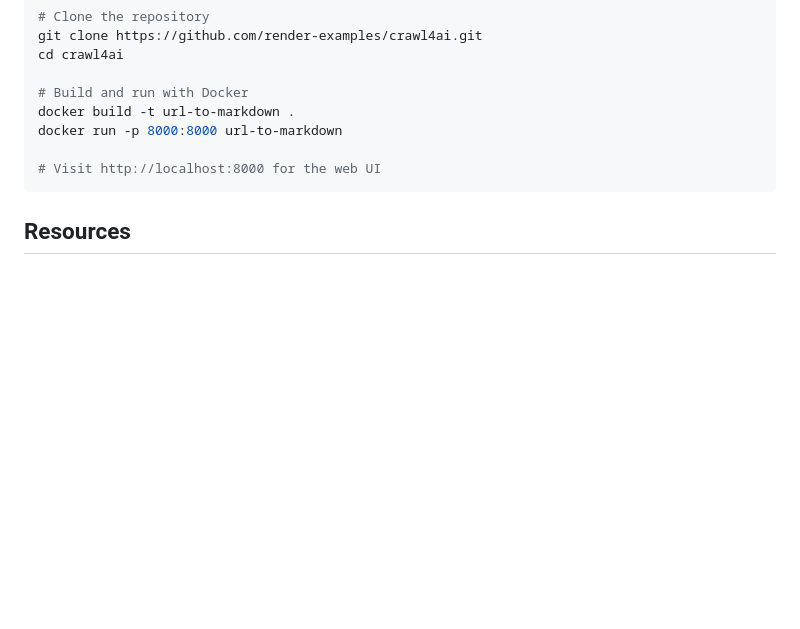
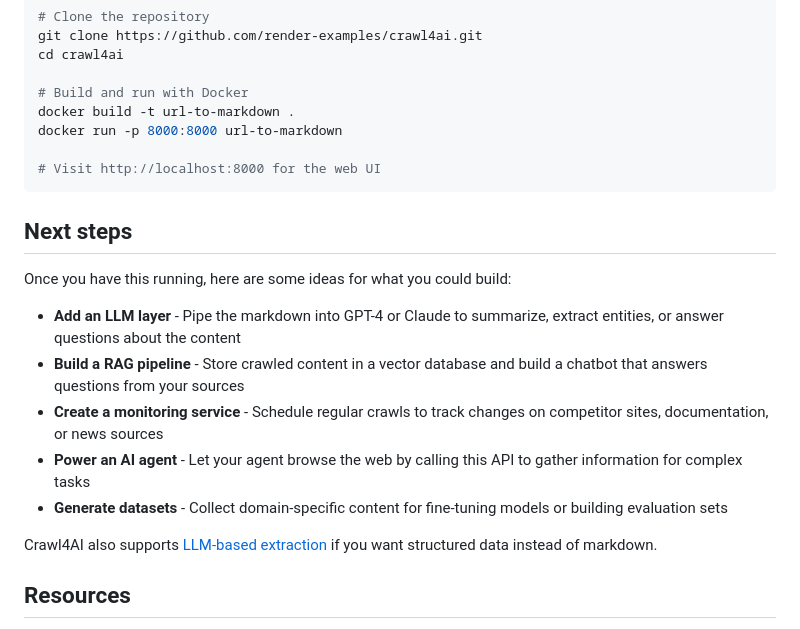
Before and after one commit to render-examples/crawl4ai-url-to-markdown, a Markdown page: README.md, the part around one of its changes. Rendered like a GitHub page; blank space fills up the shorter version.

````diff
--- a/README.md
+++ b/README.md
@@ -160,6 +114,18 @@ docker run -p 8000:8000 url-to-markdown
 # Visit http://localhost:8000 for the web UI
 ```
 
+## Next steps
+
+Once you have this running, here are some ideas for what you could build:
+
+- **Add an LLM layer** - Pipe the markdown into GPT-4 or Claude to summarize, extract entities, or answer questions about the content
+- **Build a RAG pipeline** - Store crawled content in a vector database and build a chatbot that answers questions from your sources
+- **Create a monitoring service** - Schedule regular crawls to track changes on competitor sites, documentation, or news sources
+- **Power an AI agent** - Let your agent browse the web by calling this API to gather information for complex tasks
+- **Generate datasets** - Collect domain-specific content for fine-tuning models or building evaluation sets
+
+Crawl4AI also supports [LLM-based extraction](https://docs.crawl4ai.com/core/extraction-strategies/) if you want structured data instead of markdown.
+
 ## Resources
 
 - [Crawl4AI documentation](https://docs.crawl4ai.com/)
````
Also changed, not shown: other parts of README.md (+6 -52 lines).
